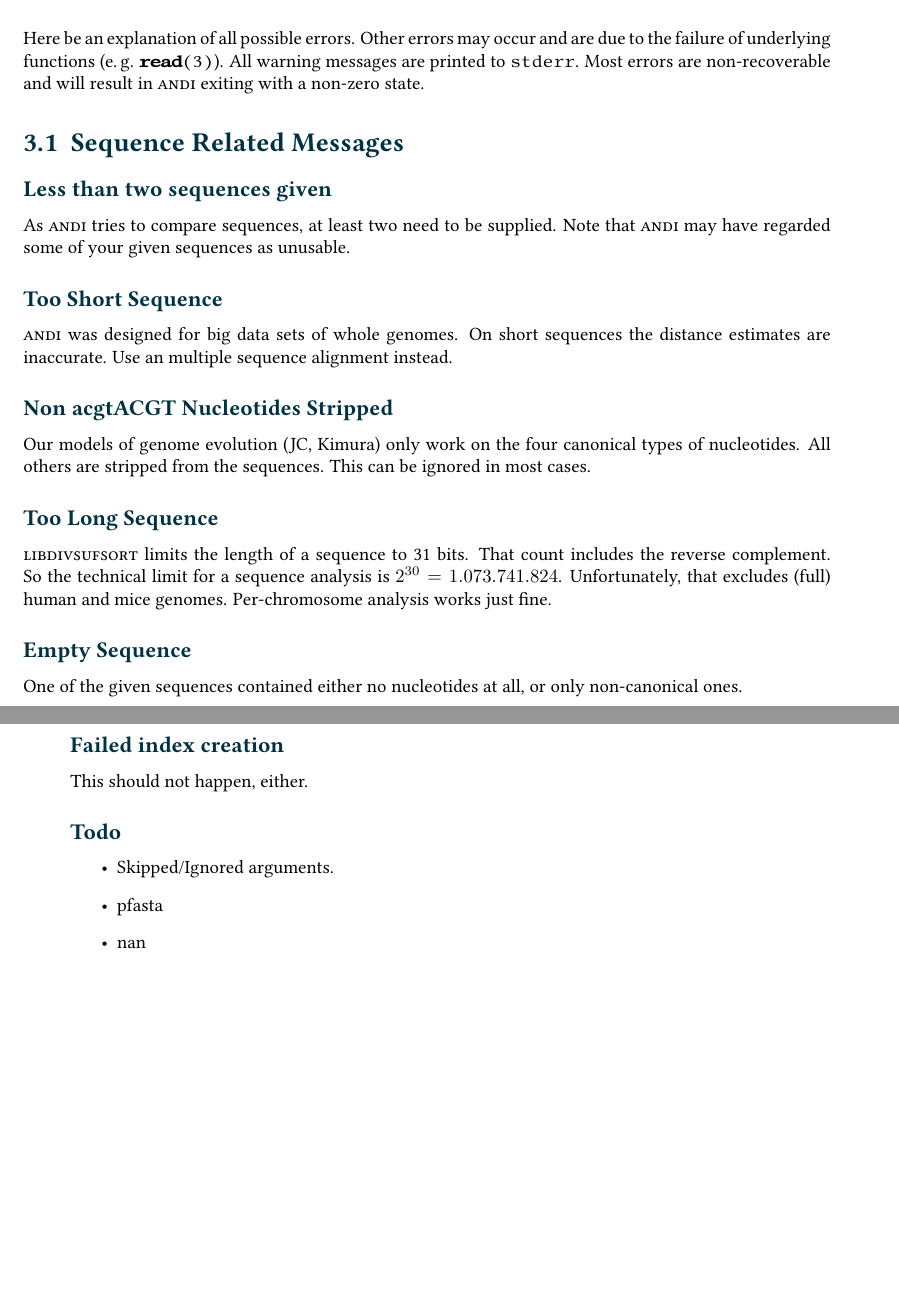
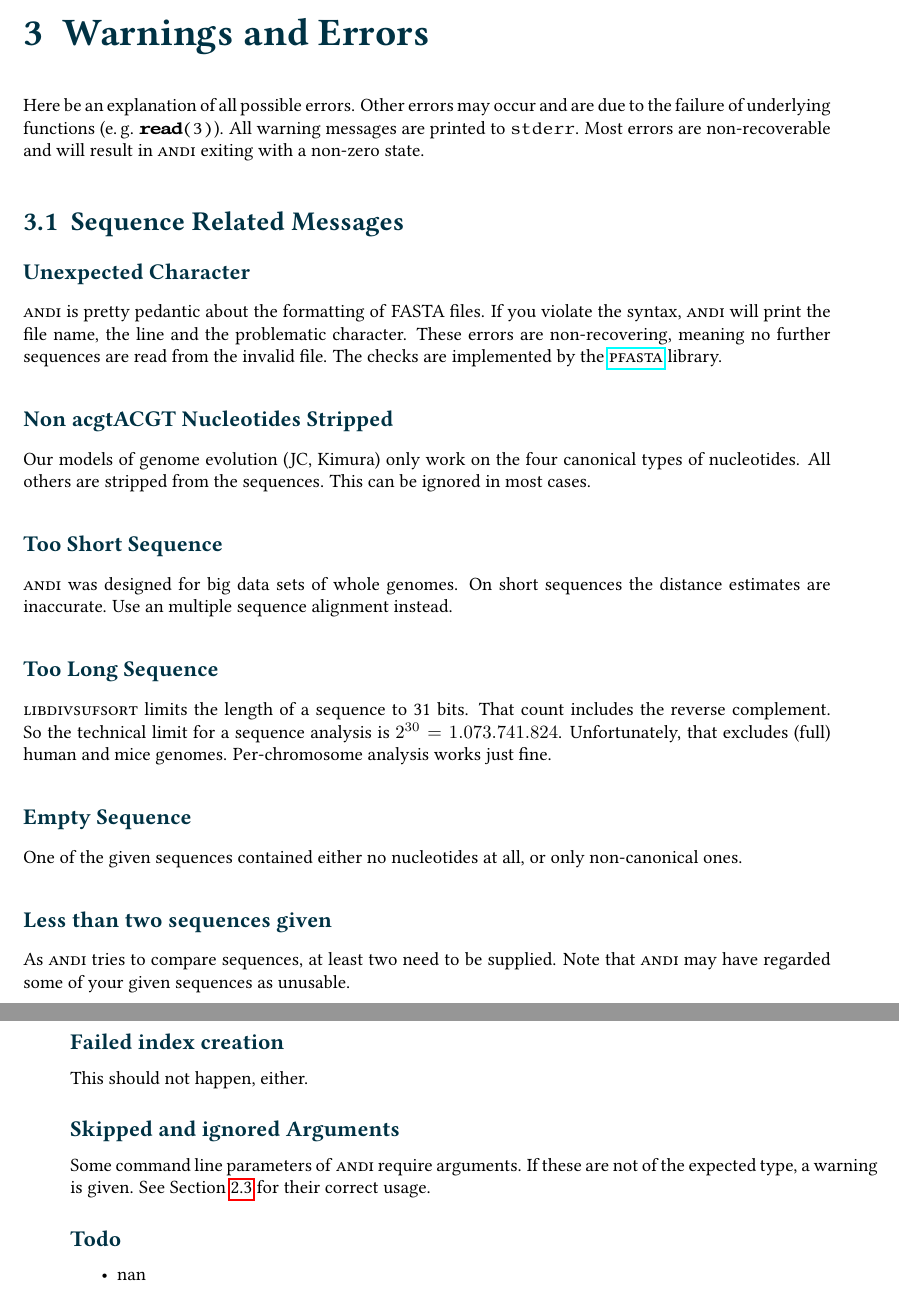
Before and after one commit to EvolBioInf/andi, a LaTeX thesis (docs/manual/andi-manual.tex): two parts of pages 11 and 12 of 15, joined at a grey line, cut at the place of the change, the shorter picture padded with empty space. Compiled offline with pdfLaTeX; a LaTeX package or settings file that is missing is left out.

Commit message:
even further error docs

```diff
--- a/docs/manual/andi-manual.tex
+++ b/docs/manual/andi-manual.tex
@@ -334,17 +334,18 @@ Here be an explanation of all possible errors. Other errors may occur and are du
 
 \section{Sequence Related Messages}
 
-\subsection*{Less than two sequences given}
+\subsection*{Unexpected Character}
 
-As \andi tries to compare sequences, at least two need to be supplied. Note that \andi may have regarded some of your given sequences as unusable.
+\andi is pretty pedantic about the formatting of \algo{FASTA} files. If you violate the syntax, \andi will print the file name, the line and the problematic character. These errors are non-recovering, meaning no further sequences are read from the invalid file. The checks are implemented by the \href{https://github.com/kloetzl/pfasta}{\algo{pfasta}} library.
+
+
+\subsection*{Non acgtACGT Nucleotides Stripped}
+
+Our models of genome evolution (JC, Kimura) only work on the four canonical types of nucleotides. All others are stripped from the sequences. This can be ignored in most cases.
 
 \subsection*{Too Short Sequence}
 
 \andi was designed for big data sets of whole genomes. On short sequences the distance estimates are inaccurate. Use an multiple sequence alignment instead.
-
-\subsection*{Non acgtACGT Nucleotides Stripped}
-
-Our models of genome evolution (JC, Kimura) only work on the four canonical types of nucleotides. All others are stripped from the sequences. This can be ignored in most cases.
 
 \subsection*{Too Long Sequence}
 
@@ -353,6 +354,10 @@ Our models of genome evolution (JC, Kimura) only work on the four canonical type
 \subsection*{Empty Sequence}
 
 One of the given sequences contained either no nucleotides at all, or only non-canonical ones.
+
+\subsection*{Less than two sequences given}
+
+As \andi tries to compare sequences, at least two need to be supplied. Note that \andi may have regarded some of your given sequences as unusable.
 
 \subsection*{Maximum Number of Sequences}
 
@@ -377,12 +382,13 @@ This should not happen.
 
 This should not happen, either.
 
+\subsection*{Skipped and ignored Arguments}
+
+Some command line parameters of \andi require arguments. If these are not of the expected type, a warning is given. See Section~\ref{sec:options} for their correct usage.
 
 \subsection*{Todo}
 
 \begin{itemize}
-  \item Skipped/Ignored arguments.
-  \item pfasta
   \item nan
   \item 5\% homology
 \end{itemize}
```
